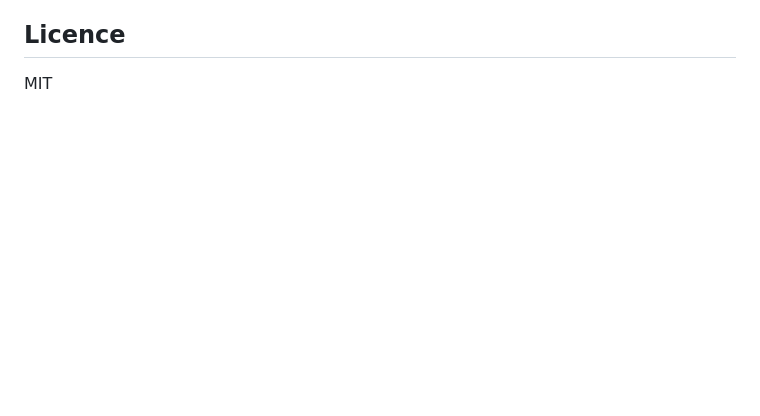
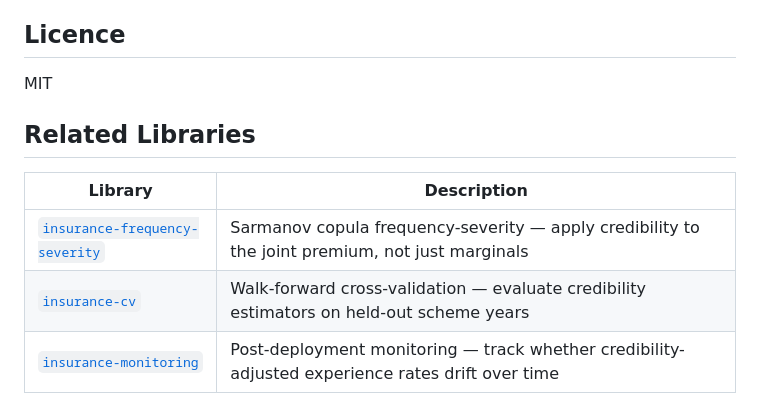
Before and after one commit to burning-cost/insurance-credibility, a Markdown page: README.md, the part around one of its changes. Rendered like a GitHub page; blank space fills up the shorter version.

Commit message:
Add downloads badge and related libraries cross-links
Co-Authored-By: Claude Opus 4.6 <noreply@anthropic.com>

```diff
--- a/README.md
+++ b/README.md
@@ -443,3 +443,11 @@ Takes segment-level experience data: earned exposure, observed loss ratios, sche
 ## Licence
 
 MIT
+
+## Related Libraries
+
+| Library | Description |
+|---------|-------------|
+| [`insurance-frequency-severity`](https://github.com/burning-cost/insurance-frequency-severity) | Sarmanov copula frequency-severity — apply credibility to the joint premium, not just marginals |
+| [`insurance-cv`](https://github.com/burning-cost/insurance-cv) | Walk-forward cross-validation — evaluate credibility estimators on held-out scheme years |
+| [`insurance-monitoring`](https://github.com/burning-cost/insurance-monitoring) | Post-deployment monitoring — track whether credibility-adjusted experience rates drift over time |
```
Also changed, not shown: other parts of README.md (+1 -1 lines).
